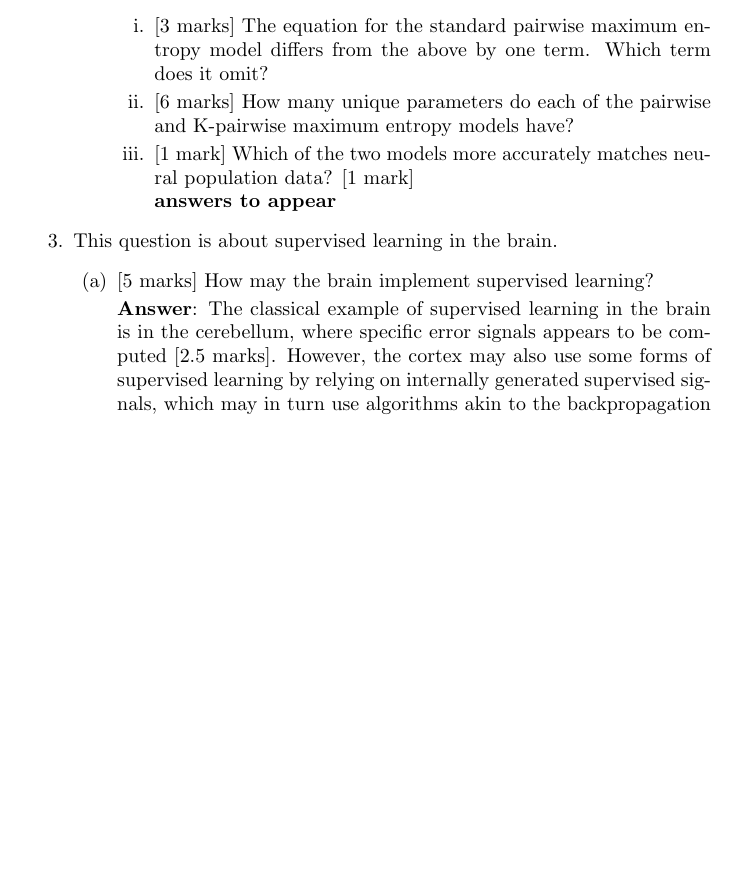
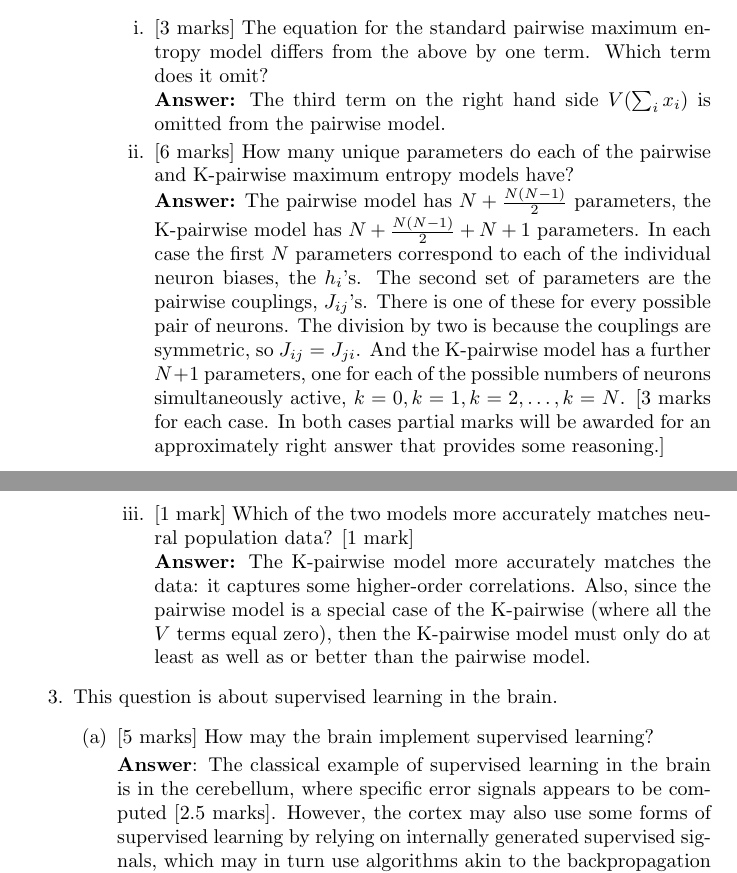
Before and after one commit to comsm0021/2018_19, a LaTeX document (sample_paper/source/2019_sample_COMSM0021.tex): part of page 6 of 8 before the commit and two parts of pages 6 and 7 of 9 after it, the two joined at a grey line, cut so that both start at the same text, the shorter picture padded with empty space. The pictures show the PDF file sample_paper/2019_sample_COMSM0021.solns.pdf that the author committed with the source.

Commit message:
added solutions for cian's long questions, and uploaded reference papers from cian's lectures.

```diff
--- a/sample_paper/source/2019_sample_COMSM0021.tex
+++ b/sample_paper/source/2019_sample_COMSM0021.tex
@@ -308,11 +308,15 @@ $$
 
 \item{}[3 marks] The equation for the standard pairwise maximum entropy model differs from the above by one term. Which term does it omit?
 
+\ifanswer \textbf{Answer:} The third term on the right hand side $V(\sum_i x_i)$ is omitted from the pairwise model. \fi
+
 \item{}[6 marks] How many unique parameters do each of the pairwise and K-pairwise maximum entropy models have?
+
+\ifanswer \textbf{Answer:} The pairwise model has $N + \frac{N(N-1)}{2}$ parameters, the K-pairwise model has  $N + \frac{N(N-1)}{2} + N + 1$ parameters. In each case the first $N$ parameters correspond to each of the individual neuron biases, the $h_i$'s. The second set of parameters are the pairwise couplings, $J_{ij}$'s. There is one of these for every possible pair of neurons. The division by two is because the couplings are symmetric, so $J_{ij}=J_{ji}$. And the K-pairwise model has a further $N+1$ parameters, one for each of the possible numbers of neurons simultaneously active, $k=0, k=1, k=2,\ldots,k=N$. [3 marks for each case. In both cases partial marks will be awarded for an approximately right answer that provides some reasoning.] \fi
 
 \item{}[1 mark]  Which of the two models more accurately matches neural population data? [1 mark]
 
-\ifanswer \textbf{answers to appear} \fi
+\ifanswer \textbf{Answer:} The K-pairwise model more accurately matches the data: it captures some higher-order correlations. Also, since the pairwise model is a special case of the K-pairwise (where all the $V$ terms equal zero), then the K-pairwise model must only do at least as well as or better than the pairwise model.\fi
 
 \end{enumerate}
 
```
Also changed, not shown: 17_18_neural_population_data_analysis/relevant_papers/Macke Neural Comput 2009.pdf (added), 17_18_neural_population_data_analysis/relevant_papers/Macke Phys Rev Lett 2011.pdf (added), 17_18_neural_population_data_analysis/relevant_papers/Schneidman Nature 2006.pdf (added), 17_18_neural_population_data_analysis/relevant_papers/Tkacik PLoS Comput Biol 2014.pdf (added), sample_paper/2019_sample_COMSM0021.solns.pdf, sample_paper/source/2019_sample_COMSM0021.tex (4 more changed lines).
